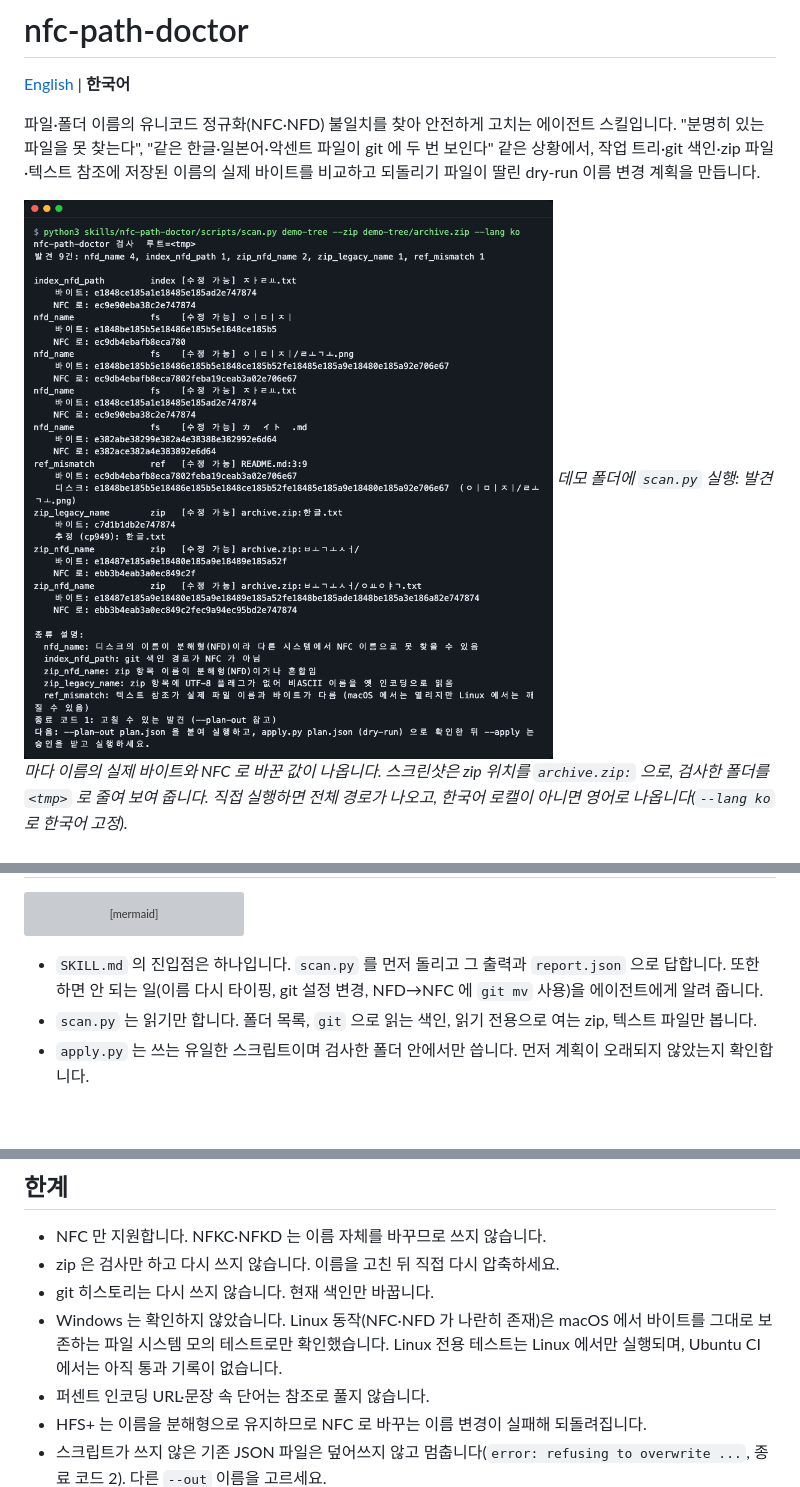
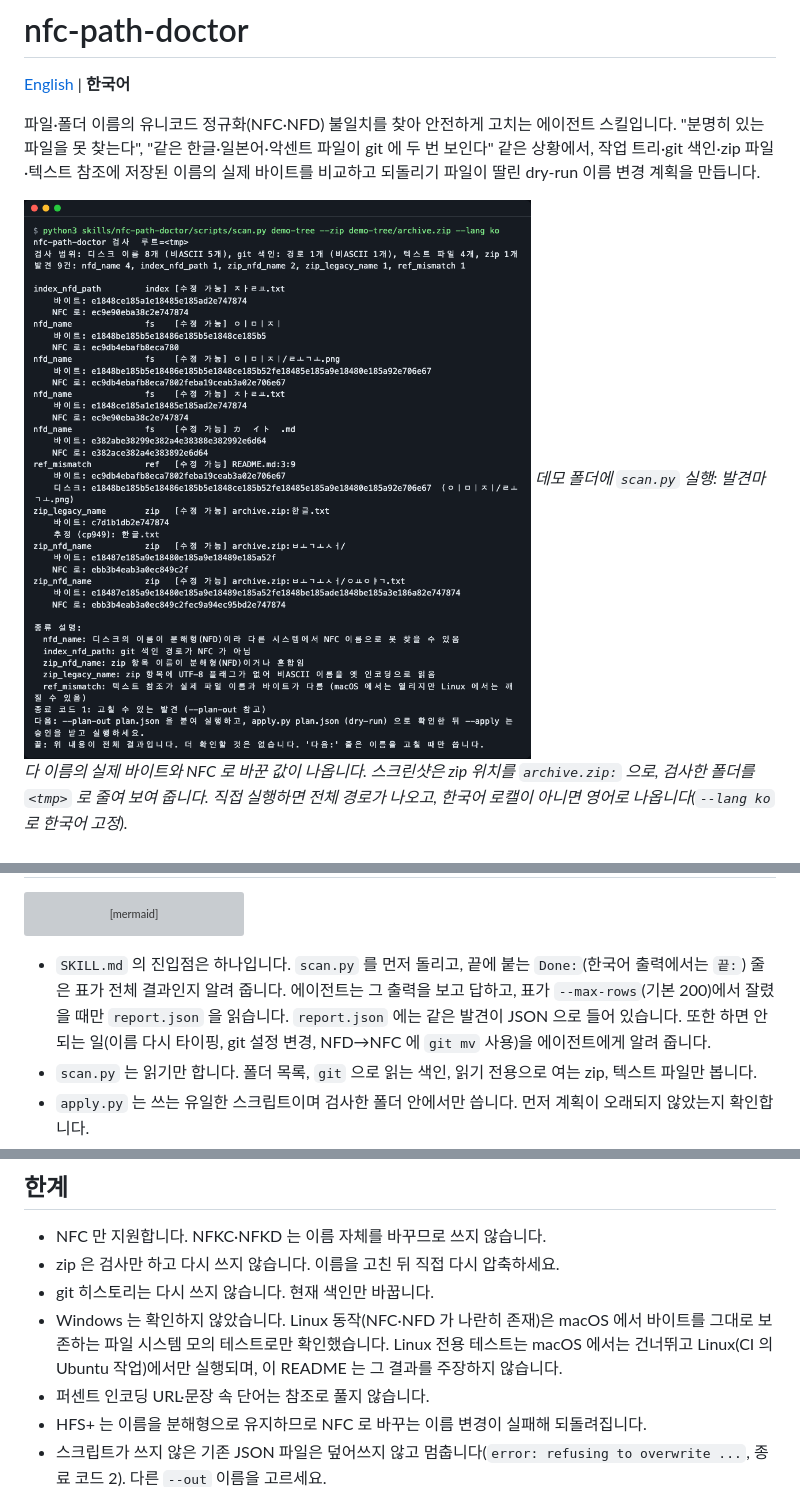
Before and after one commit to LeeGyeongPil/nfc-path-doctor, a Markdown page: README.ko.md, 3 parts joined by grey strips. Rendered like a GitHub page; pictures changed too: docs/images/01-hero.ko.png; blank space fills up the shorter version; grey boxes are pictures that could not be loaded.

````diff
--- a/README.ko.md
+++ b/README.ko.md
@@ -130,7 +130,7 @@ flowchart LR
   D --> E[undo.json]
 ```
 
-- `SKILL.md` 의 진입점은 하나입니다. `scan.py` 를 먼저 돌리고 그 출력과 `report.json` 으로 답합니다. 또한 하면 안 되는 일(이름 다시 타이핑, git 설정 변경, NFD→NFC 에 `git mv` 사용)을 에이전트에게 알려 줍니다.
+- `SKILL.md` 의 진입점은 하나입니다. `scan.py` 를 먼저 돌리고, 끝에 붙는 `Done:`(한국어 출력에서는 `끝:`) 줄은 표가 전체 결과인지 알려 줍니다. 에이전트는 그 출력을 보고 답하고, 표가 `--max-rows`(기본 200)에서 잘렸을 때만 `report.json` 을 읽습니다. `report.json` 에는 같은 발견이 JSON 으로 들어 있습니다. 또한 하면 안 되는 일(이름 다시 타이핑, git 설정 변경, NFD→NFC 에 `git mv` 사용)을 에이전트에게 알려 줍니다.
 - `scan.py` 는 읽기만 합니다. 폴더 목록, `git` 으로 읽는 색인, 읽기 전용으로 여는 zip, 텍스트 파일만 봅니다.
 - `apply.py` 는 쓰는 유일한 스크립트이며 검사한 폴더 안에서만 씁니다. 먼저 계획이 오래되지 않았는지 확인합니다.
 - 내 컴퓨터 밖으로 나가는 것이 없습니다. 네트워크 접근이 없고, 가리킨 폴더 안 파일을 읽고 이름을 바꾸는 것 외 추가 권한이 필요 없습니다.
@@ -180,7 +180,7 @@ macOS 의 git(`core.precomposeunicode`)과 zip 의 UTF-8 플래그(11번 비트,
 - NFC 만 지원합니다. NFKC·NFKD 는 이름 자체를 바꾸므로 쓰지 않습니다.
 - zip 은 검사만 하고 다시 쓰지 않습니다. 이름을 고친 뒤 직접 다시 압축하세요.
 - git 히스토리는 다시 쓰지 않습니다. 현재 색인만 바꿉니다.
-- Windows 는 확인하지 않았습니다. Linux 동작(NFC·NFD 가 나란히 존재)은 macOS 에서 바이트를 그대로 보존하는 파일 시스템 모의 테스트로만 확인했습니다. Linux 전용 테스트는 Linux 에서만 실행되며, Ubuntu CI 에서는 아직 통과 기록이 없습니다.
+- Windows 는 확인하지 않았습니다. Linux 동작(NFC·NFD 가 나란히 존재)은 macOS 에서 바이트를 그대로 보존하는 파일 시스템 모의 테스트로만 확인했습니다. Linux 전용 테스트는 macOS 에서는 건너뛰고 Linux(CI 의 Ubuntu 작업)에서만 실행되며, 이 README 는 그 결과를 주장하지 않습니다.
 - 퍼센트 인코딩 URL·문장 속 단어는 참조로 풀지 않습니다.
 - HFS+ 는 이름을 분해형으로 유지하므로 NFC 로 바꾸는 이름 변경이 실패해 되돌려집니다.
 - 스크립트가 쓰지 않은 기존 JSON 파일은 덮어쓰지 않고 멈춥니다(`error: refusing to overwrite ...`, 종료 코드 2). 다른 `--out` 이름을 고르세요.
````
Also changed, not shown: README.md (+2 -2 lines), docs/images/01-hero.png.
